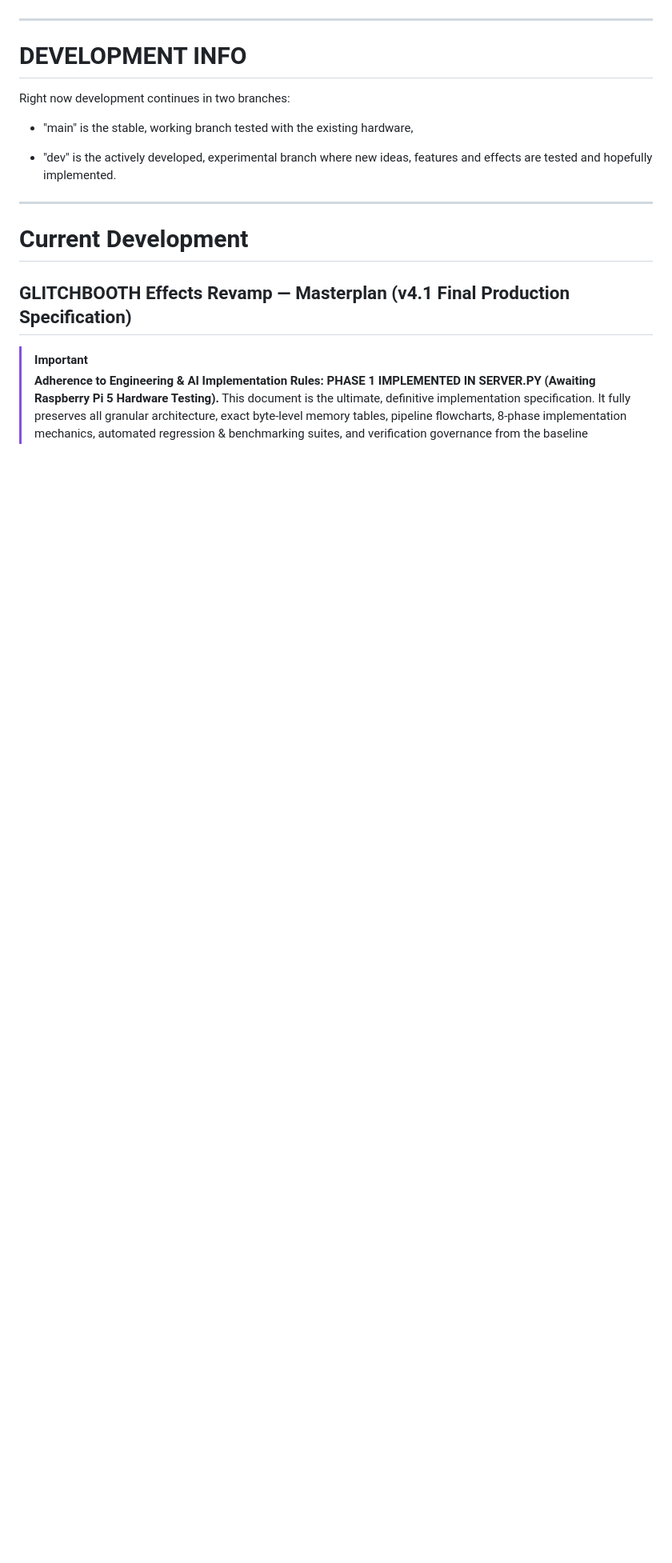
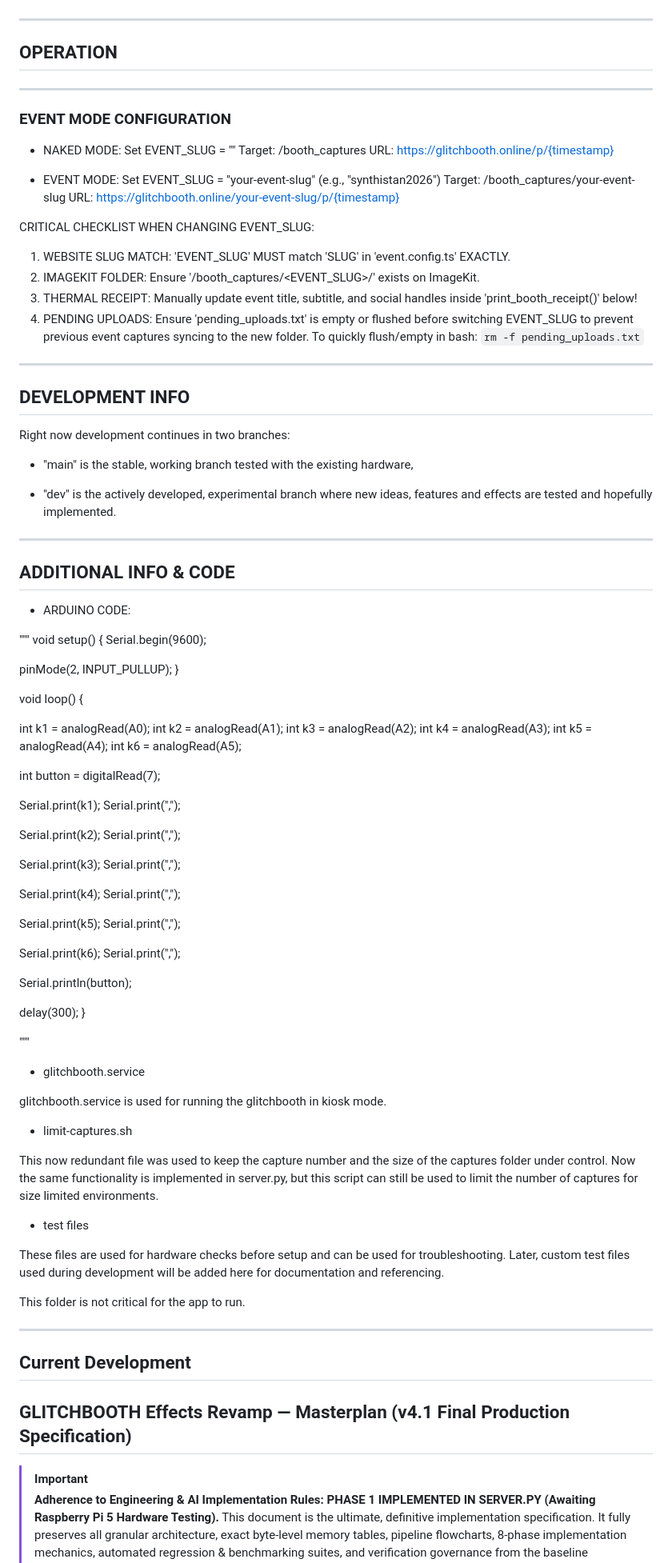
Before and after one commit to cihangelerli/glitchbooth, a Markdown page: readme.md, the part around one of its changes. Shown at 80% size. Rendered like a GitHub page; blank space fills up the shorter version.

Commit message:
updated readme.md with details and info about operation, code etc.

```diff
--- a/readme.md
+++ b/readme.md
@@ -45,7 +47,31 @@ Every physical receipt includes an embedded direct token link. Scanning it insta
 
 ---
 
-# DEVELOPMENT INFO
+## OPERATION
+
+---
+
+### EVENT MODE CONFIGURATION
+
+- NAKED MODE: Set EVENT_SLUG = ""
+  Target: /booth_captures
+  URL:    https://glitchbooth.online/p/{timestamp}
+
+- EVENT MODE: Set EVENT_SLUG = "your-event-slug" (e.g., "synthistan2026")
+  Target: /booth_captures/your-event-slug
+  URL:    https://glitchbooth.online/your-event-slug/p/{timestamp}
+
+CRITICAL CHECKLIST WHEN CHANGING EVENT_SLUG:
+1. WEBSITE SLUG MATCH: 'EVENT_SLUG' MUST match 'SLUG' in 'event.config.ts' EXACTLY.
+2. IMAGEKIT FOLDER: Ensure '/booth_captures/<EVENT_SLUG>/' exists on ImageKit.
+3. THERMAL RECEIPT: Manually update event title, subtitle, and social handles inside 'print_booth_receipt()' below!
+4. PENDING UPLOADS: Ensure 'pending_uploads.txt' is empty or flushed before switching EVENT_SLUG to prevent previous event captures syncing to the new folder.
+   To quickly flush/empty in bash:
+   `rm -f pending_uploads.txt`
+
+---
+
+## DEVELOPMENT INFO
 
 Right now development continues in two branches:
 
@@ -53,9 +79,73 @@ Right now development continues in two branches:
 
 - "dev" is the actively developed, experimental branch where new ideas, features and effects are tested and hopefully implemented.
 
+
 ---
 
-# Current Development
+## ADDITIONAL INFO & CODE
+
+- ARDUINO CODE:
+
+"""
+void setup() {
+  Serial.begin(9600);
+
+  pinMode(2, INPUT_PULLUP);
+}
+
+void loop() {
+
+  int k1 = analogRead(A0);
+  int k2 = analogRead(A1);
+  int k3 = analogRead(A2);
+  int k4 = analogRead(A3);
+  int k5 = analogRead(A4);
+  int k6 = analogRead(A5);
+
+  int button = digitalRead(7);
+
+  Serial.print(k1);
+  Serial.print(",");
+
+  Serial.print(k2);
+  Serial.print(",");
+
+  Serial.print(k3);
+  Serial.print(",");
+
+  Serial.print(k4);
+  Serial.print(",");
+
+  Serial.print(k5);
+  Serial.print(",");
+
+  Serial.print(k6);
+  Serial.print(",");
+
+  Serial.println(button);
+
+  delay(300);
+}
+
+"""
+
+- glitchbooth.service
+
+glitchbooth.service is used for running the glitchbooth in kiosk mode.
+
+- limit-captures.sh
+
+This now redundant file was used to keep the capture number and the size of the captures folder under control. Now the same functionality is implemented in server.py, but this script can still be used to limit the number of captures for size limited environments.
+
+- test files
+
+These files are used for hardware checks before setup and can be used for troubleshooting. Later, custom test files used during development will be added here for documentation and referencing.
+
+This folder is not critical for the app to run.
+
+---
+
+## Current Development
 
 ## GLITCHBOOTH Effects Revamp — Masterplan (v4.1 Final Production Specification)
 
```
Also changed, not shown: other parts of readme.md (+8 -0 lines).
